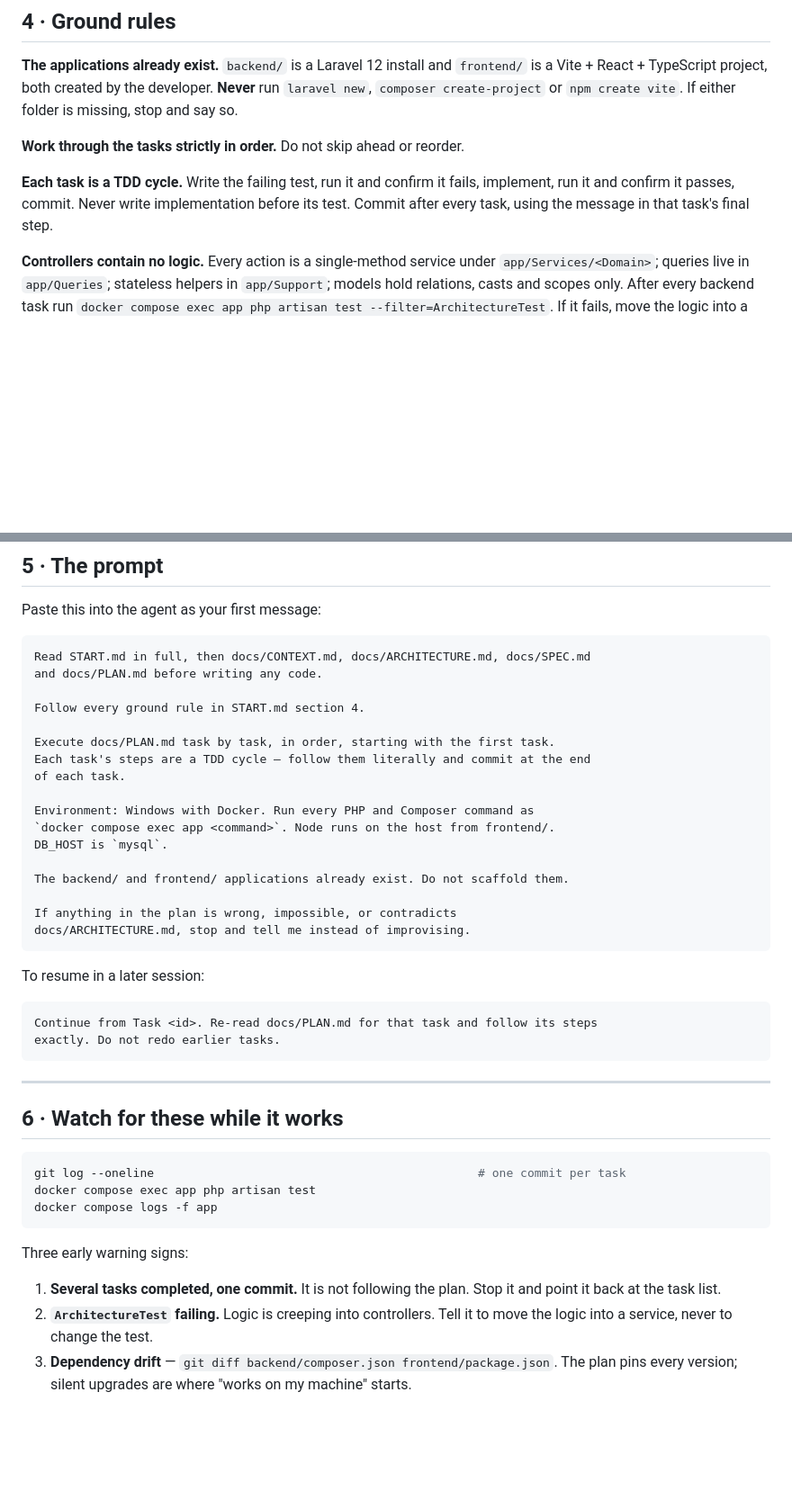
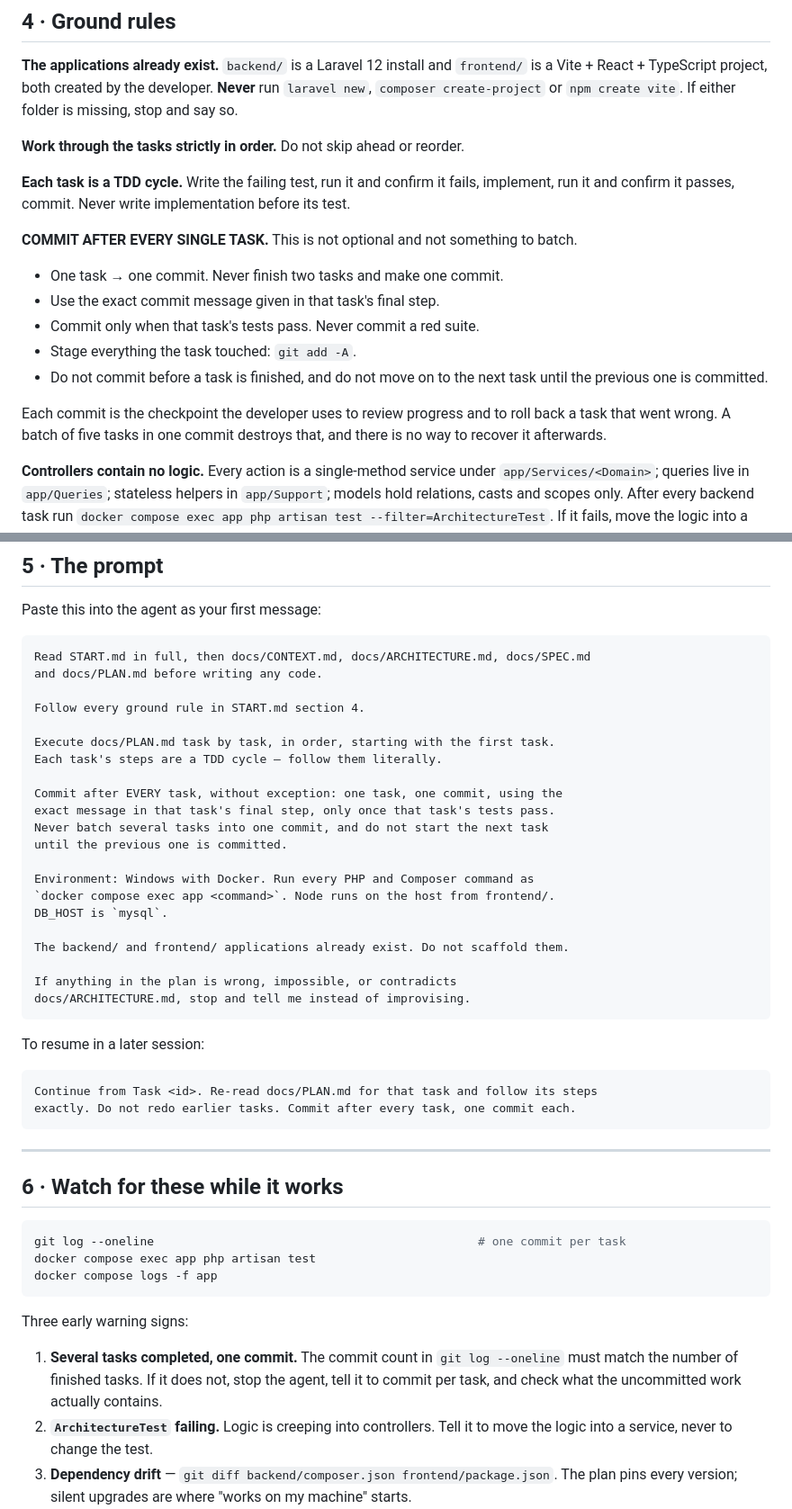
Before and after one commit to akashvichhi/notes, a Markdown page: START.md, 2 parts joined by grey strips. Shown at 90% size. GitHub-like rendering; blank space fills up the shorter version.

Commit message:
docs: make commit-after-every-task an explicit, prominent rule

````diff
--- a/START.md
+++ b/START.md
@@ -151,7 +151,20 @@ missing, stop and say so.
 
 **Each task is a TDD cycle.** Write the failing test, run it and confirm it fails,
 implement, run it and confirm it passes, commit. Never write implementation before its
-test. Commit after every task, using the message in that task's final step.
+test.
+
+**COMMIT AFTER EVERY SINGLE TASK.** This is not optional and not something to batch.
+
+- One task → one commit. Never finish two tasks and make one commit.
+- Use the exact commit message given in that task's final step.
+- Commit only when that task's tests pass. Never commit a red suite.
+- Stage everything the task touched: `git add -A`.
+- Do not commit before a task is finished, and do not move on to the next task until
+  the previous one is committed.
+
+Each commit is the checkpoint the developer uses to review progress and to roll back a
+task that went wrong. A batch of five tasks in one commit destroys that, and there is
+no way to recover it afterwards.
 
 **Controllers contain no logic.** Every action is a single-method service under
 `app/Services/<Domain>`; queries live in `app/Queries`; stateless helpers in
@@ -188,8 +201,12 @@ and docs/PLAN.md before writing any code.
 Follow every ground rule in START.md section 4.
 
 Execute docs/PLAN.md task by task, in order, starting with the first task.
-Each task's steps are a TDD cycle — follow them literally and commit at the end
-of each task.
+Each task's steps are a TDD cycle — follow them literally.
+
+Commit after EVERY task, without exception: one task, one commit, using the
+exact message in that task's final step, only once that task's tests pass.
+Never batch several tasks into one commit, and do not start the next task
+until the previous one is committed.
 
 Environment: Windows with Docker. Run every PHP and Composer command as
 `docker compose exec app <command>`. Node runs on the host from frontend/.
@@ -205,7 +222,7 @@ To resume in a later session:
 
 ```
 Continue from Task <id>. Re-read docs/PLAN.md for that task and follow its steps
-exactly. Do not redo earlier tasks.
+exactly. Do not redo earlier tasks. Commit after every task, one commit each.
 ```
 
 ---
@@ -220,8 +237,9 @@ docker compose logs -f app
 
 Three early warning signs:
 
-1. **Several tasks completed, one commit.** It is not following the plan. Stop it and
-   point it back at the task list.
+1. **Several tasks completed, one commit.** The commit count in `git log --oneline`
+   must match the number of finished tasks. If it does not, stop the agent, tell it to
+   commit per task, and check what the uncommitted work actually contains.
 2. **`ArchitectureTest` failing.** Logic is creeping into controllers. Tell it to move
    the logic into a service, never to change the test.
 3. **Dependency drift** — `git diff backend/composer.json frontend/package.json`. The
````
